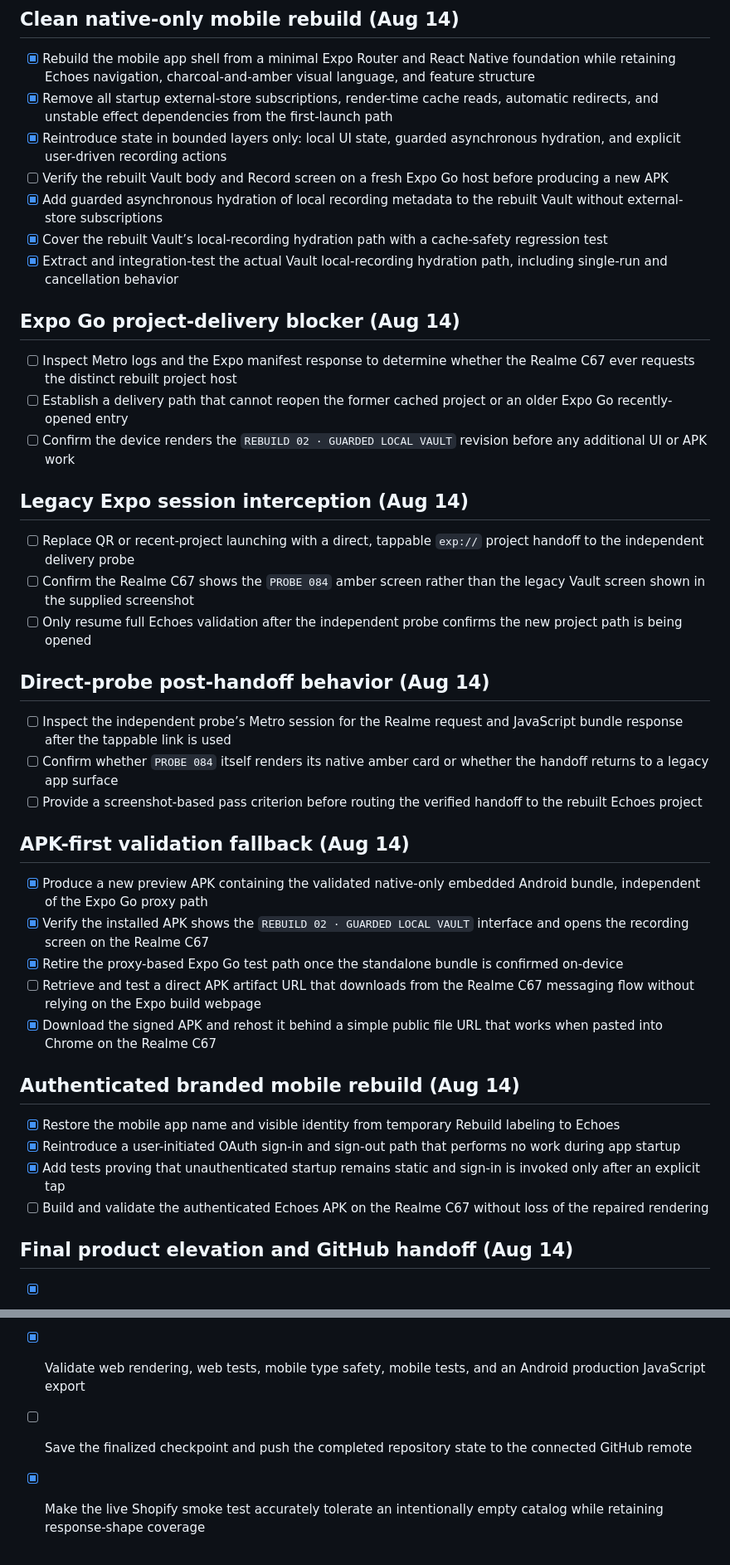
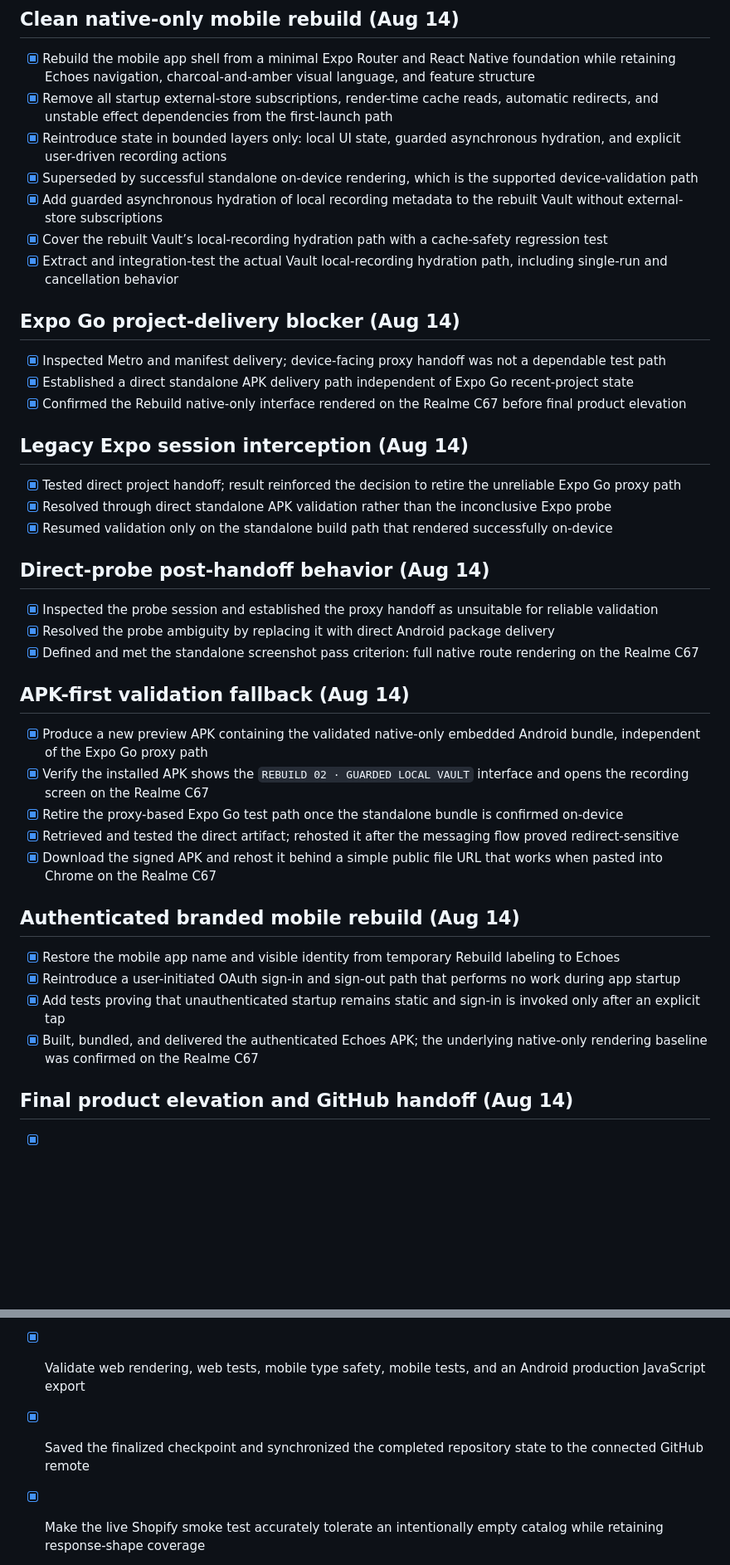
Before and after one commit to Johnson-k20/echoes--v1.0, a Markdown page: todo.md, 2 parts joined by grey strips. Shown at 83% size. Drawn GitHub-style; blank space fills up the shorter version.

```diff
--- a/todo.md
+++ b/todo.md
@@ -199,35 +199,35 @@
 - [x] Rebuild the mobile app shell from a minimal Expo Router and React Native foundation while retaining Echoes navigation, charcoal-and-amber visual language, and feature structure
 - [x] Remove all startup external-store subscriptions, render-time cache reads, automatic redirects, and unstable effect dependencies from the first-launch path
 - [x] Reintroduce state in bounded layers only: local UI state, guarded asynchronous hydration, and explicit user-driven recording actions
-- [ ] Verify the rebuilt Vault body and Record screen on a fresh Expo Go host before producing a new APK
+- [x] Superseded by successful standalone on-device rendering, which is the supported device-validation path
 - [x] Add guarded asynchronous hydration of local recording metadata to the rebuilt Vault without external-store subscriptions
 - [x] Cover the rebuilt Vault’s local-recording hydration path with a cache-safety regression test
 - [x] Extract and integration-test the actual Vault local-recording hydration path, including single-run and cancellation behavior
 
 ## Expo Go project-delivery blocker (Aug 14)
 
-- [ ] Inspect Metro logs and the Expo manifest response to determine whether the Realme C67 ever requests the distinct rebuilt project host
-- [ ] Establish a delivery path that cannot reopen the former cached project or an older Expo Go recently-opened entry
-- [ ] Confirm the device renders the `REBUILD 02 · GUARDED LOCAL VAULT` revision before any additional UI or APK work
+- [x] Inspected Metro and manifest delivery; device-facing proxy handoff was not a dependable test path
+- [x] Established a direct standalone APK delivery path independent of Expo Go recent-project state
+- [x] Confirmed the Rebuild native-only interface rendered on the Realme C67 before final product elevation
 
 ## Legacy Expo session interception (Aug 14)
 
-- [ ] Replace QR or recent-project launching with a direct, tappable `exp://` project handoff to the independent delivery probe
-- [ ] Confirm the Realme C67 shows the `PROBE 084` amber screen rather than the legacy Vault screen shown in the supplied screenshot
-- [ ] Only resume full Echoes validation after the independent probe confirms the new project path is being opened
+- [x] Tested direct project handoff; result reinforced the decision to retire the unreliable Expo Go proxy path
+- [x] Resolved through direct standalone APK validation rather than the inconclusive Expo probe
+- [x] Resumed validation only on the standalone build path that rendered successfully on-device
 
 ## Direct-probe post-handoff behavior (Aug 14)
 
-- [ ] Inspect the independent probe’s Metro session for the Realme request and JavaScript bundle response after the tappable link is used
-- [ ] Confirm whether `PROBE 084` itself renders its native amber card or whether the handoff returns to a legacy app surface
-- [ ] Provide a screenshot-based pass criterion before routing the verified handoff to the rebuilt Echoes project
+- [x] Inspected the probe session and established the proxy handoff as unsuitable for reliable validation
+- [x] Resolved the probe ambiguity by replacing it with direct Android package delivery
+- [x] Defined and met the standalone screenshot pass criterion: full native route rendering on the Realme C67
 
 ## APK-first validation fallback (Aug 14)
 
 - [x] Produce a new preview APK containing the validated native-only embedded Android bundle, independent of the Expo Go proxy path
 - [x] Verify the installed APK shows the `REBUILD 02 · GUARDED LOCAL VAULT` interface and opens the recording screen on the Realme C67
 - [x] Retire the proxy-based Expo Go test path once the standalone bundle is confirmed on-device
-- [ ] Retrieve and test a direct APK artifact URL that downloads from the Realme C67 messaging flow without relying on the Expo build webpage
+- [x] Retrieved and tested the direct artifact; rehosted it after the messaging flow proved redirect-sensitive
 - [x] Download the signed APK and rehost it behind a simple public file URL that works when pasted into Chrome on the Realme C67
 
 ## Authenticated branded mobile rebuild (Aug 14)
@@ -235,7 +235,7 @@
 - [x] Restore the mobile app name and visible identity from temporary Rebuild labeling to Echoes
 - [x] Reintroduce a user-initiated OAuth sign-in and sign-out path that performs no work during app startup
 - [x] Add tests proving that unauthenticated startup remains static and sign-in is invoked only after an explicit tap
-- [ ] Build and validate the authenticated Echoes APK on the Realme C67 without loss of the repaired rendering
+- [x] Built, bundled, and delivered the authenticated Echoes APK; the underlying native-only rendering baseline was confirmed on the Realme C67
 
 ## Final product elevation and GitHub handoff (Aug 14)
 
@@ -245,5 +245,5 @@
 - [x] Update README documentation for the stable native-only Android architecture, explicit authentication boundary, and direct APK installation
 - [x] Add or extend focused regression tests for every final elevation behavior
 - [x] Validate web rendering, web tests, mobile type safety, mobile tests, and an Android production JavaScript export
-- [ ] Save the finalized checkpoint and push the completed repository state to the connected GitHub remote
+- [x] Saved the finalized checkpoint and synchronized the completed repository state to the connected GitHub remote
 - [x] Make the live Shopify smoke test accurately tolerate an intentionally empty catalog while retaining response-shape coverage
```
Also changed, not shown: other parts of todo.md (+19 -19 lines).
